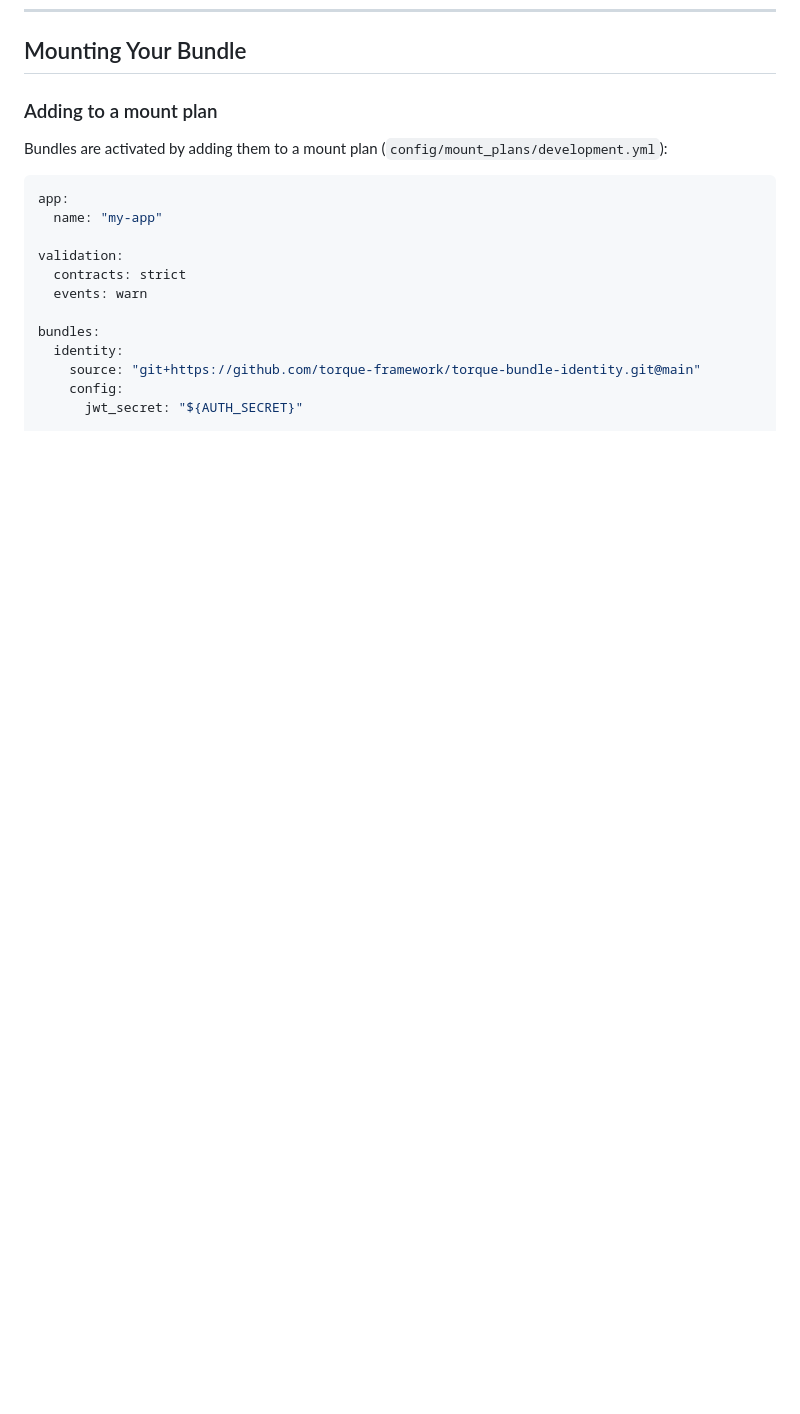
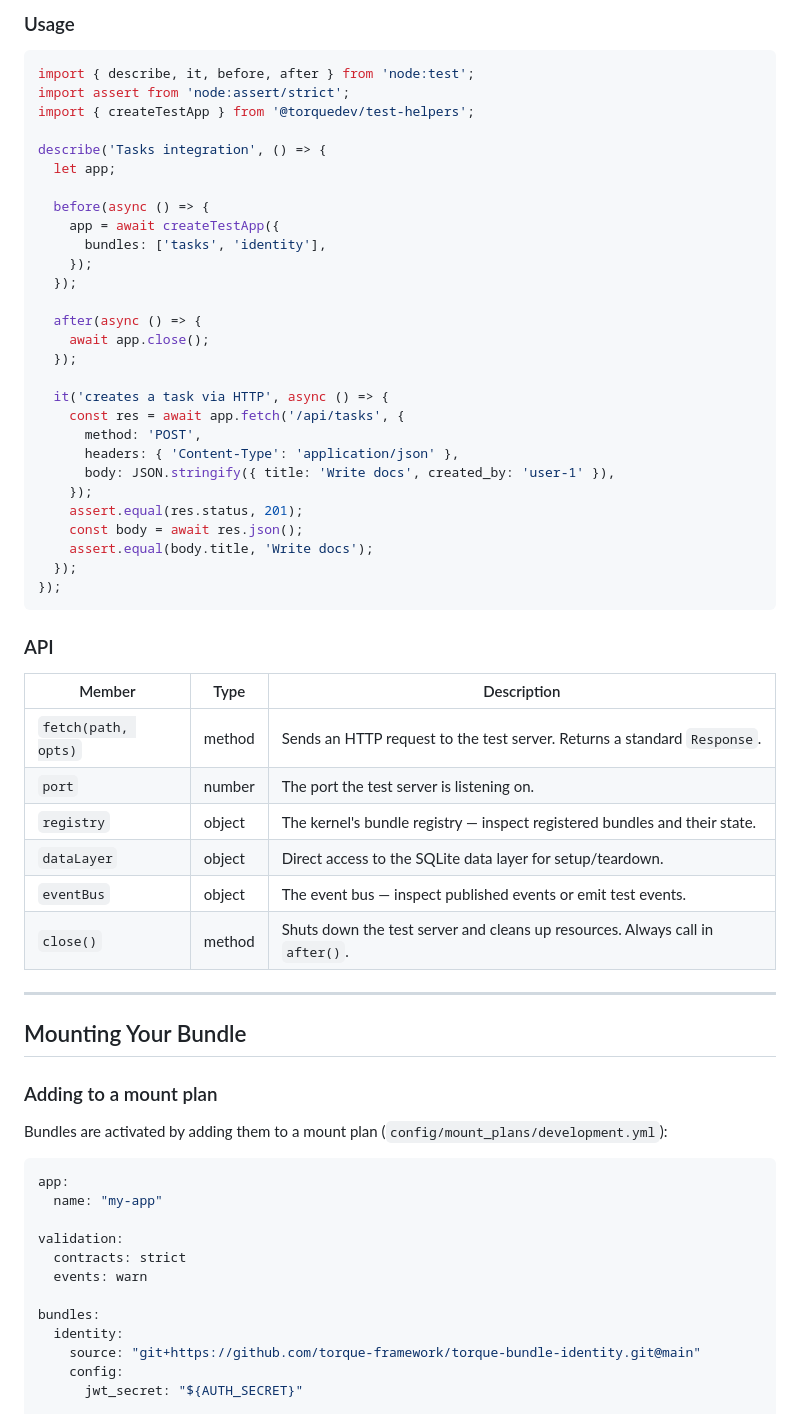
Before and after one commit to michaeljabbour/torque, a Markdown page: docs/BUNDLE_AUTHORING.md, the part around one of its changes. Drawn GitHub-style; blank space fills up the shorter version.

````diff
--- a/docs/BUNDLE_AUTHORING.md
+++ b/docs/BUNDLE_AUTHORING.md
@@ -1093,3 +1153,49 @@ this.data.insert('tasks', record, { validate: true });
+### Usage
+
+```js
+import { describe, it, before, after } from 'node:test';
+import assert from 'node:assert/strict';
+import { createTestApp } from '@torquedev/test-helpers';
+
+describe('Tasks integration', () => {
+  let app;
+
+  before(async () => {
+    app = await createTestApp({
+      bundles: ['tasks', 'identity'],
+    });
+  });
+
+  after(async () => {
+    await app.close();
+  });
+
+  it('creates a task via HTTP', async () => {
+    const res = await app.fetch('/api/tasks', {
+      method: 'POST',
+      headers: { 'Content-Type': 'application/json' },
+      body: JSON.stringify({ title: 'Write docs', created_by: 'user-1' }),
+    });
+    assert.equal(res.status, 201);
+    const body = await res.json();
+    assert.equal(body.title, 'Write docs');
+  });
+});
+```
+
+### API
+
+| Member | Type | Description |
+|--------|------|-------------|
+| `fetch(path, opts)` | method | Sends an HTTP request to the test server. Returns a standard `Response`. |
+| `port` | number | The port the test server is listening on. |
+| `registry` | object | The kernel's bundle registry — inspect registered bundles and their state. |
+| `dataLayer` | object | Direct access to the SQLite data layer for setup/teardown. |
+| `eventBus` | object | The event bus — inspect published events or emit test events. |
+| `close()` | method | Shuts down the test server and cleans up resources. Always call in `after()`. |
+
+---
+
 ## Mounting Your Bundle
 
 ### Adding to a mount plan
````
Also changed, not shown: other parts of docs/BUNDLE_AUTHORING.md (+60 -0 lines), README.md (+11 -1 lines), REGISTRY.md (+3 -12 lines).
